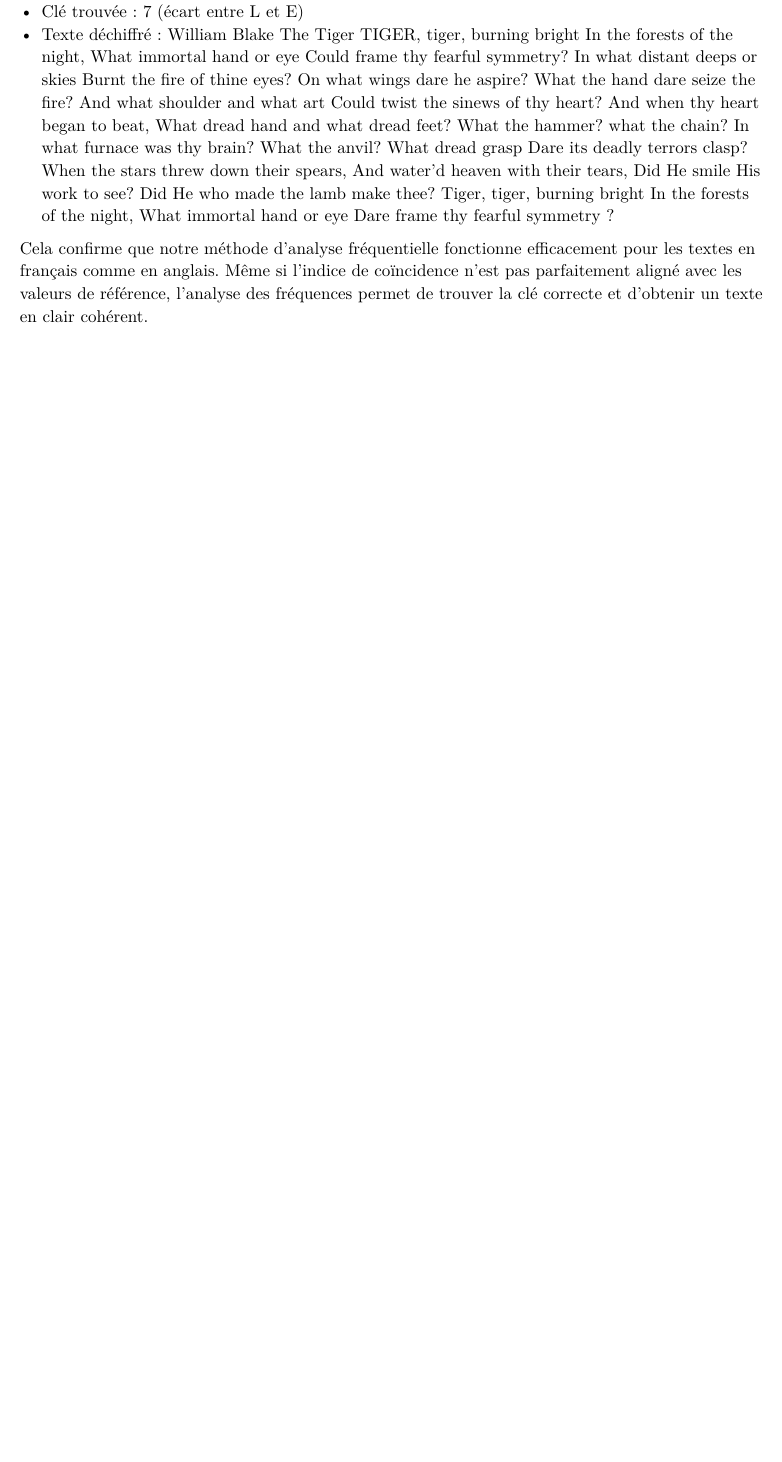
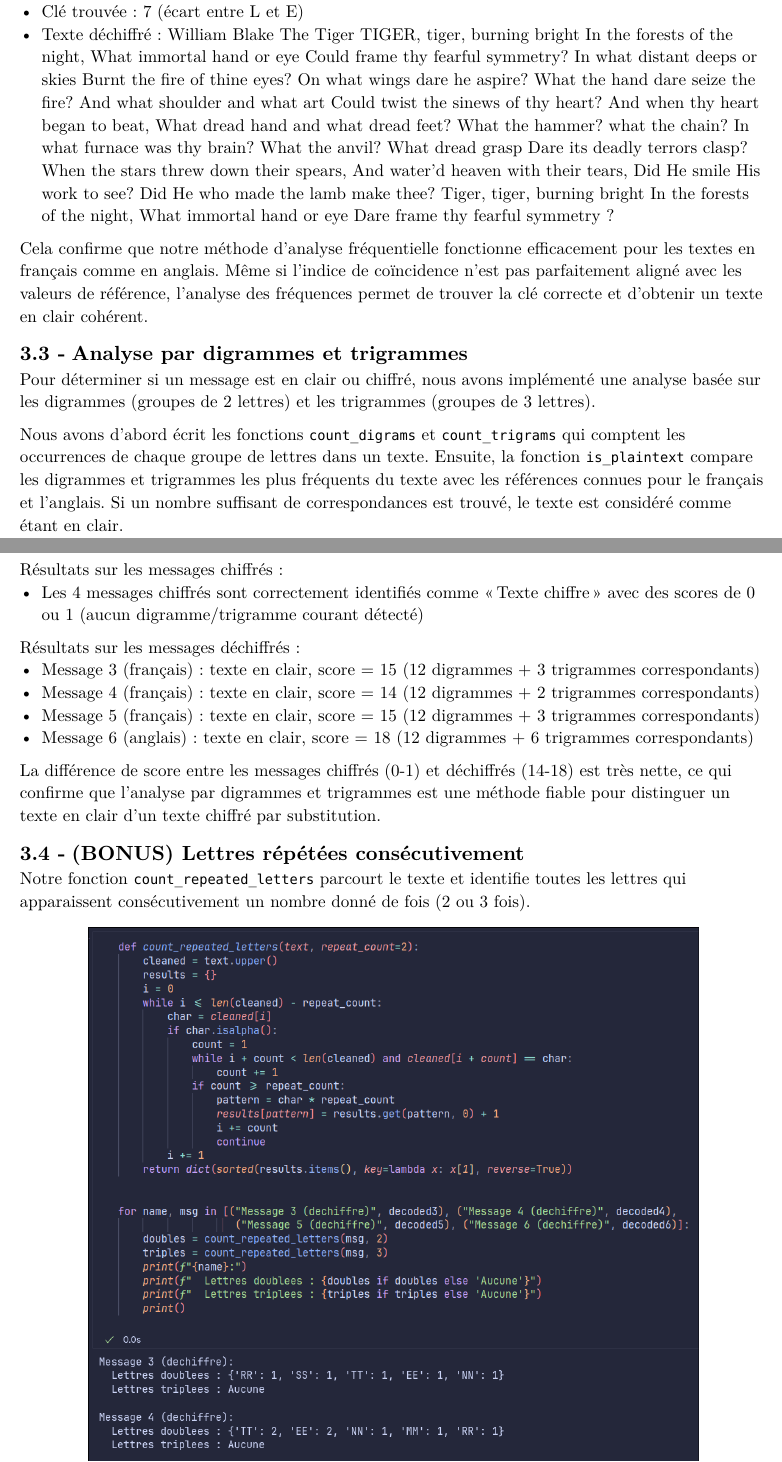
Before and after one commit to semanavasco/cybersec-a3-esilv, a Typst document (rep.typ): part of page 7 of 7 before the commit and two parts of pages 7 and 9 of 9 after it, the two joined at a grey line, cut so that both start at the same text, the shorter picture padded with empty space. The pictures show the PDF file rep.pdf that the author committed with the source.

Commit message:
chore: all tp1 draft

```diff
--- a/rep.typ
+++ b/rep.typ
@@ -175,3 +175,33 @@ Pour valider notre méthode, nous l'appliquons au message 6 qui est en anglais :
 - Texte déchiffré : William Blake The Tiger TIGER, tiger, burning bright In the forests of the night, What immortal hand or eye Could frame thy fearful symmetry? In what distant deeps or skies Burnt the fire of thine eyes? On what wings dare he aspire? What the hand dare seize the fire? And what shoulder and what art Could twist the sinews of thy heart? And when thy heart began to beat, What dread hand and what dread feet? What the hammer? what the chain? In what furnace was thy brain? What the anvil? What dread grasp Dare its deadly terrors clasp? When the stars threw down their spears, And water'd heaven with their tears, Did He smile His work to see? Did He who made the lamb make thee? Tiger, tiger, burning bright In the forests of the night, What immortal hand or eye Dare frame thy fearful symmetry ?
 
 Cela confirme que notre méthode d'analyse fréquentielle fonctionne efficacement pour les textes en français comme en anglais. Même si l'indice de coïncidence n'est pas parfaitement aligné avec les valeurs de référence, l'analyse des fréquences permet de trouver la clé correcte et d'obtenir un texte en clair cohérent.
+
+== Analyse par digrammes et trigrammes
+
+Pour déterminer si un message est en clair ou chiffré, nous avons implémenté une analyse basée sur les digrammes (groupes de 2 lettres) et les trigrammes (groupes de 3 lettres).
+
+Nous avons d'abord écrit les fonctions `count_digrams` et `count_trigrams` qui comptent les occurrences de chaque groupe de lettres dans un texte. Ensuite, la fonction `is_plaintext` compare les digrammes et trigrammes les plus fréquents du texte avec les références connues pour le français et l'anglais. Si un nombre suffisant de correspondances est trouvé, le texte est considéré comme étant en clair.
+
+#figure(image("3_3a.png"))
+#figure(image("3_3b.png"))
+
+#pagebreak()
+
+Résultats sur les messages chiffrés :
+- Les 4 messages chiffrés sont correctement identifiés comme "Texte chiffre" avec des scores de 0 ou 1 (aucun digramme/trigramme courant détecté)
+
+Résultats sur les messages déchiffrés :
+- Message 3 (français) : texte en clair, score = 15 (12 digrammes + 3 trigrammes correspondants)
+- Message 4 (français) : texte en clair, score = 14 (12 digrammes + 2 trigrammes correspondants)
+- Message 5 (français) : texte en clair, score = 15 (12 digrammes + 3 trigrammes correspondants)
+- Message 6 (anglais) : texte en clair, score = 18 (12 digrammes + 6 trigrammes correspondants)
+
+La différence de score entre les messages chiffrés (0-1) et déchiffrés (14-18) est très nette, ce qui confirme que l'analyse par digrammes et trigrammes est une méthode fiable pour distinguer un texte en clair d'un texte chiffré par substitution.
+
+== (BONUS) Lettres répétées consécutivement
+
+Notre fonction `count_repeated_letters` parcourt le texte et identifie toutes les lettres qui apparaissent consécutivement un nombre donné de fois (2 ou 3 fois).
+
+#figure(image("3_4.png", height: 420pt))
+
+Cette analyse des lettres répétées peut servir d'indice supplémentaire pour la reconnaissance de la langue d'un texte. Par exemple, les doubles lettres les plus fréquentes en français sont les SS, LL, TT, et EE, ce qui correspond bien à nos résultats.
```
Also changed, not shown: 3_3a.png (added), 3_3b.png (added), 3_4.png (added), rep.pdf, 1 other file.
